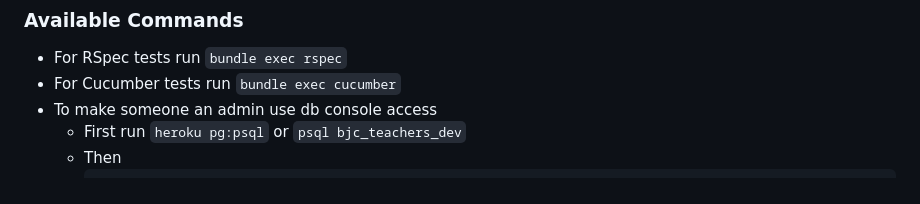
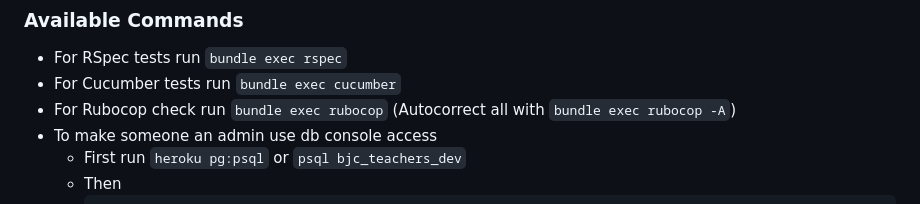
Before and after one commit to beautyjoy/BJC-Teacher-Tracker, a Markdown page: README.md, the part around the change. Drawn GitHub-style.

Commit message:
[no-ci] chore: add rubocop doc

```diff
--- a/README.md
+++ b/README.md
@@ -71,6 +71,7 @@ We have worked on the adding following core features and functionality:
 ### Available Commands
 - For RSpec tests run `bundle exec rspec`
 - For Cucumber tests run `bundle exec cucumber`
+- For Rubocop check run `bundle exec rubocop` (Autocorrect all with `bundle exec rubocop -A`)
 - To make someone an admin use db console access
   - First run `heroku pg:psql` or `psql bjc_teachers_dev`
   - Then
```
